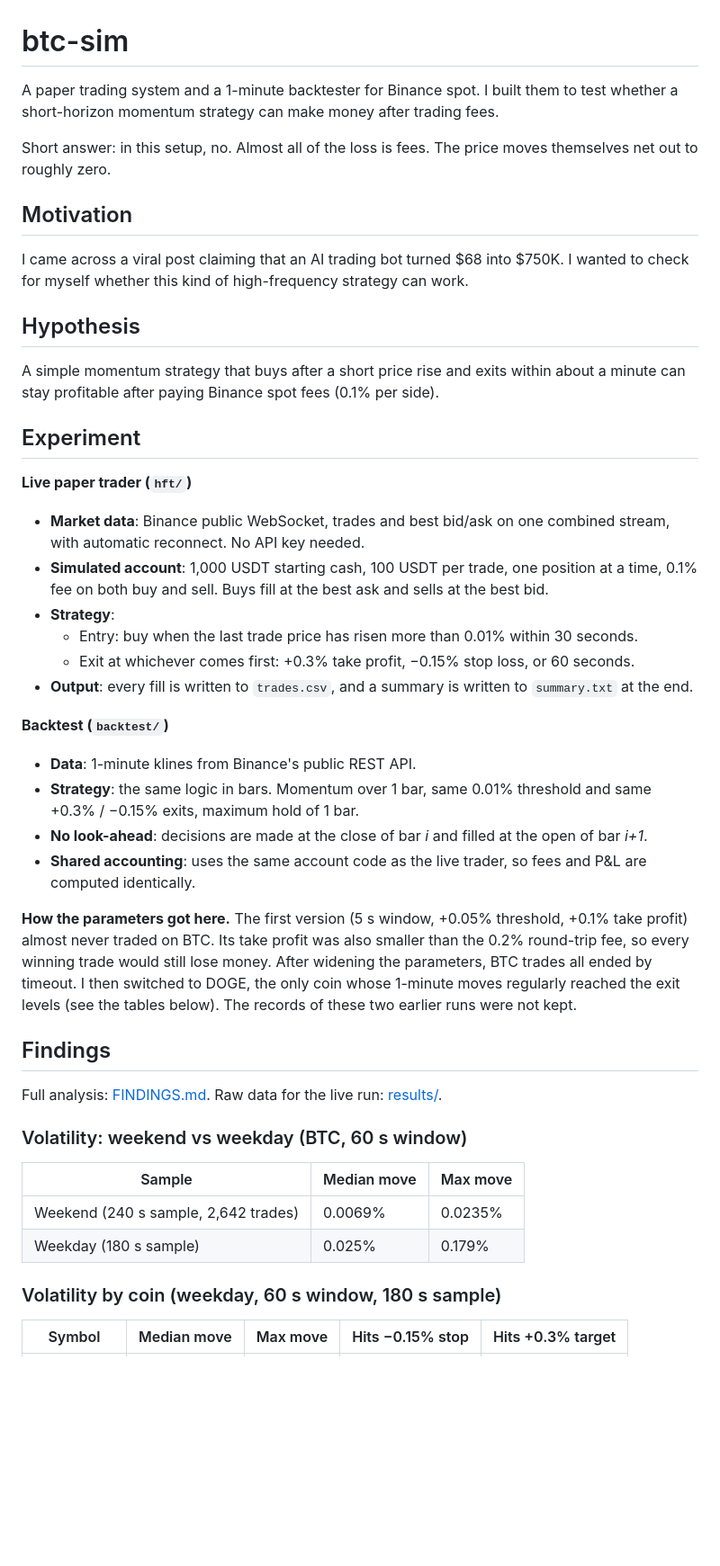
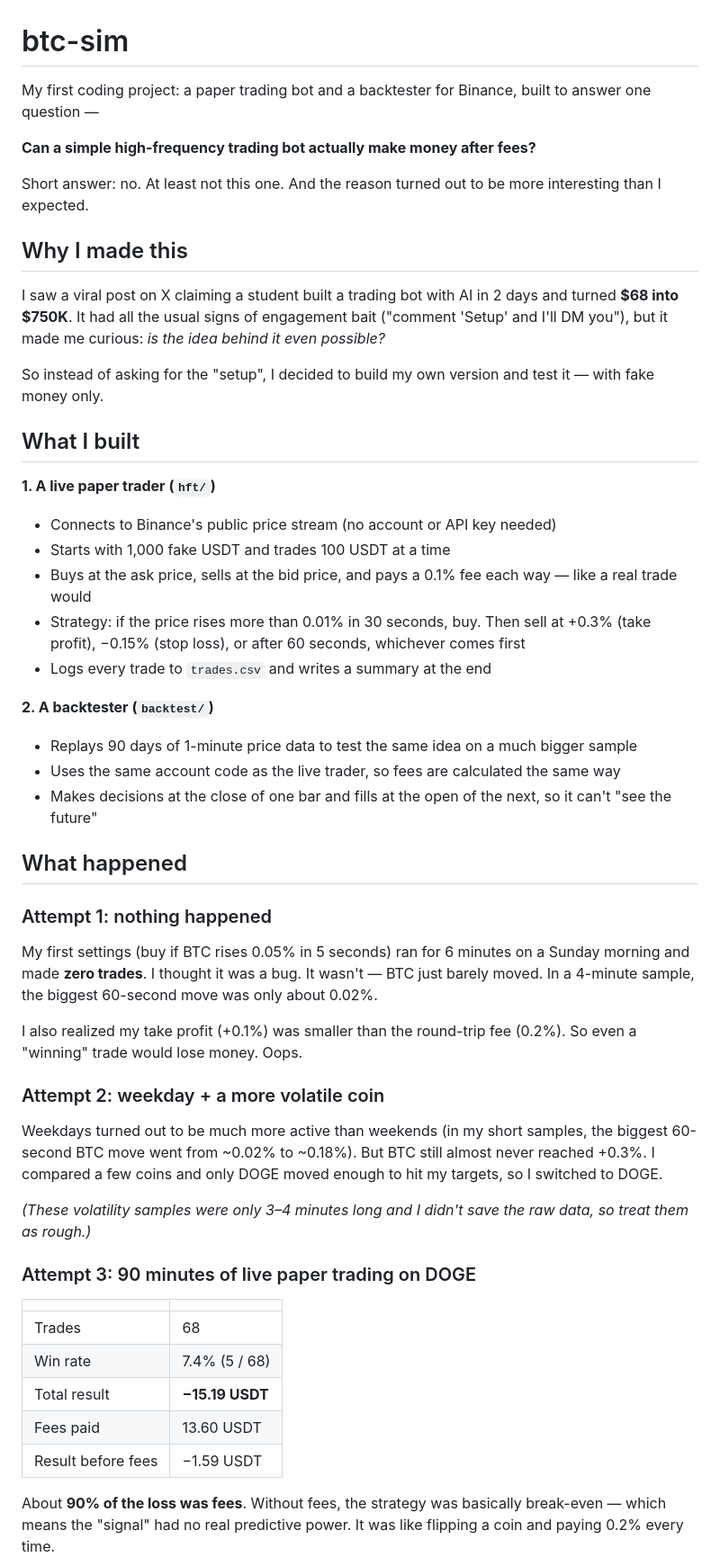
Before and after one commit to GreatGoldAxe/btc-sim, a Markdown page: README.md, the part around one of its changes. Shown at 90% size. Drawn GitHub-style; blank space fills up the shorter version.

```diff
--- a/README.md
+++ b/README.md
@@ -1,46 +1,54 @@
 # btc-sim
 
-A paper trading system and a 1-minute backtester for Binance spot. I built them to test whether a short-horizon momentum strategy can make money after trading fees.
+My first coding project: a paper trading bot and a backtester for Binance, built to answer one question —
 
-Short answer: in this setup, no. Almost all of the loss is fees. The price moves themselves net out to roughly zero.
+**Can a simple high-frequency trading bot actually make money after fees?**
 
-## Motivation
+Short answer: no. At least not this one. And the reason turned out to be more interesting than I expected.
 
-I came across a viral post claiming that an AI trading bot turned $68 into $750K. I wanted to check for myself whether this kind of high-frequency strategy can work.
+## Why I made this
 
-## Hypothesis
+I saw a viral post on X claiming a student built a trading bot with AI in 2 days and turned **$68 into $750K**. It had all the usual signs of engagement bait ("comment 'Setup' and I'll DM you"), but it made me curious: *is the idea behind it even possible?*
 
-A simple momentum strategy that buys after a short price rise and exits within about a minute can stay profitable after paying Binance spot fees (0.1% per side).
+So instead of asking for the "setup", I decided to build my own version and test it — with fake money only.
 
-## Experiment
+## What I built
 
-**Live paper trader (`hft/`)**
-- **Market data**: Binance public WebSocket, trades and best bid/ask on one combined stream, with automatic reconnect. No API key needed.
-- **Simulated account**: 1,000 USDT starting cash, 100 USDT per trade, one position at a time, 0.1% fee on both buy and sell. Buys fill at the best ask and sells at the best bid.
-- **Strategy**:
-  - Entry: buy when the last trade price has risen more than 0.01% within 30 seconds.
-  - Exit at whichever comes first: +0.3% take profit, −0.15% stop loss, or 60 seconds.
-- **Output**: every fill is written to `trades.csv`, and a summary is written to `summary.txt` at the end.
+**1. A live paper trader (`hft/`)**
+- Connects to Binance's public price stream (no account or API key needed)
+- Starts with 1,000 fake USDT and trades 100 USDT at a time
+- Buys at the ask price, sells at the bid price, and pays a 0.1% fee each way — like a real trade would
+- Strategy: if the price rises more than 0.01% in 30 seconds, buy. Then sell at +0.3% (take profit), −0.15% (stop loss), or after 60 seconds, whichever comes first
+- Logs every trade to `trades.csv` and writes a summary at the end
 
-**Backtest (`backtest/`)**
-- **Data**: 1-minute klines from Binance's public REST API.
-- **Strategy**: the same logic in bars. Momentum over 1 bar, same 0.01% threshold and same +0.3% / −0.15% exits, maximum hold of 1 bar.
-- **No look-ahead**: decisions are made at the close of bar *i* and filled at the open of bar *i+1*.
-- **Shared accounting**: uses the same account code as the live trader, so fees and P&L are computed identically.
+**2. A backtester (`backtest/`)**
+- Replays 90 days of 1-minute price data to test the same idea on a much bigger sample
+- Uses the same account code as the live trader, so fees are calculated the same way
+- Makes decisions at the close of one bar and fills at the open of the next, so it can't "see the future"
 
-**How the parameters got here.** The first version (5 s window, +0.05% threshold, +0.1% take profit) almost never traded on BTC. Its take profit was also smaller than the 0.2% round-trip fee, so every winning trade would still lose money. After widening the parameters, BTC trades all ended by timeout. I then switched to DOGE, the only coin whose 1-minute moves regularly reached the exit levels (see the tables below). The records of these two earlier runs were not kept.
+## What happened
 
-## Findings
+### Attempt 1: nothing happened
 
-Full analysis: [FINDINGS.md](FINDINGS.md). Raw data for the live run: [results/](results/).
+My first settings (buy if BTC rises 0.05% in 5 seconds) ran for 6 minutes on a Sunday morning and made **zero trades**. I thought it was a bug. It wasn't — BTC just barely moved. In a 4-minute sample, the biggest 60-second move was only about 0.02%.
 
-### Volatility: weekend vs weekday (BTC, 60 s window)
+I also realized my take profit (+0.1%) was smaller than the round-trip fee (0.2%). So even a "winning" trade would lose money. Oops.
 
-| Sample | Median move | Max move |
-|---|---|---|
-| Weekend (240 s sample, 2,642 trades) | 0.0069% | 0.0235% |
-| Weekday (180 s sample) | 0.025% | 0.179% |
+### Attempt 2: weekday + a more volatile coin
 
-### Volatility by coin (weekday, 60 s window, 180 s sample)
+Weekdays turned out to be much more active than weekends (in my short samples, the biggest 60-second BTC move went from ~0.02% to ~0.18%). But BTC still almost never reached +0.3%. I compared a few coins and only DOGE moved enough to hit my targets, so I switched to DOGE.
 
-| Symbol | Median move | Max move | Hits −0.15% stop | Hits +0.3% target |
+*(These volatility samples were only 3–4 minutes long and I didn't save the raw data, so treat them as rough.)*
+
+### Attempt 3: 90 minutes of live paper trading on DOGE
+
+| | |
+|---|---|
+| Trades | 68 |
+| Win rate | 7.4% (5 / 68) |
+| Total result | **−15.19 USDT** |
+| Fees paid | 13.60 USDT |
+| Result before fees | −1.59 USDT |
+
+About **90% of the loss was fees**. Without fees, the strategy was basically break-even — which means the "signal" had no real predictive power. It was like flipping a coin and paying 0.2% every time.
+
```
Also changed, not shown: other parts of README.md (+42 -69 lines).
